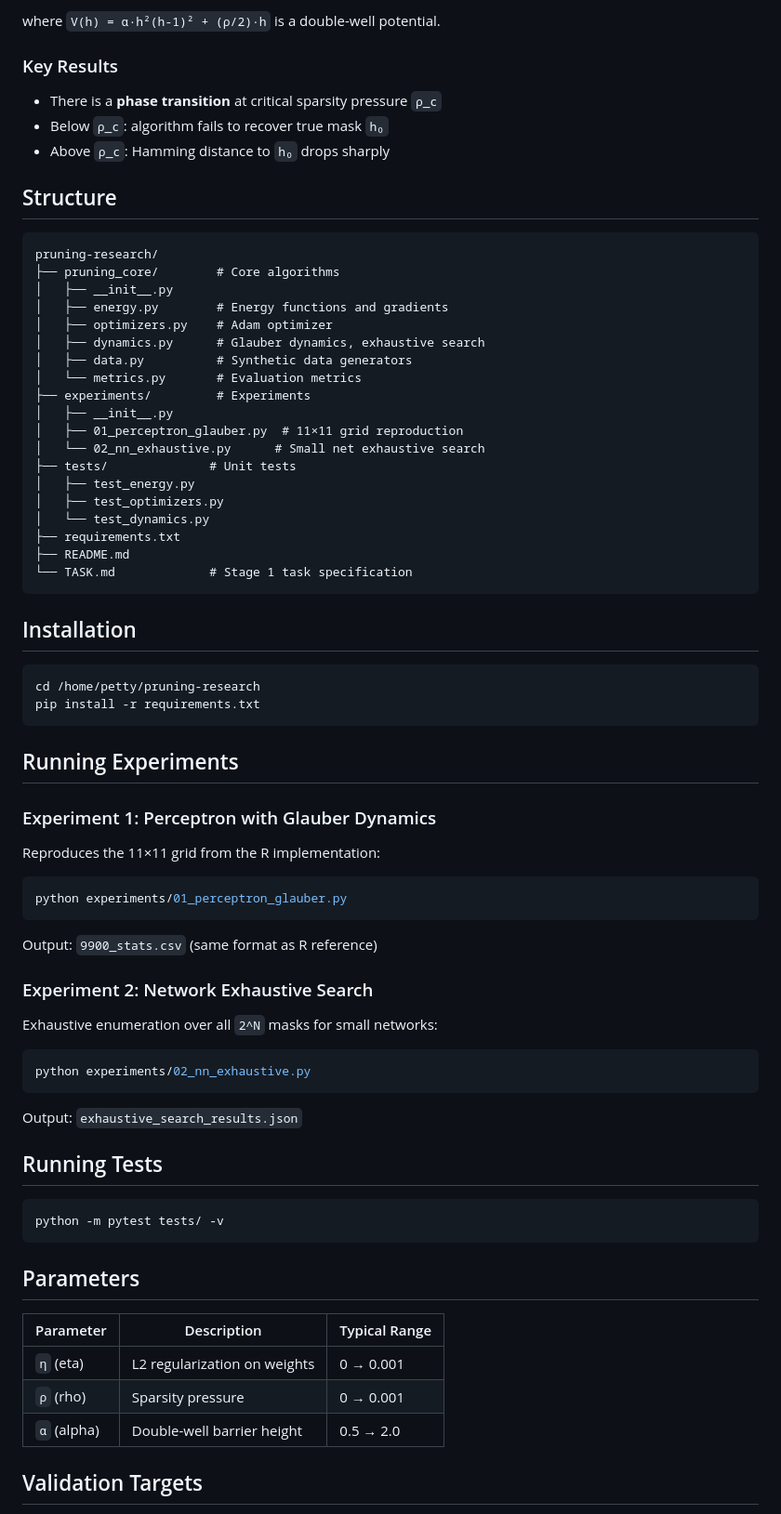
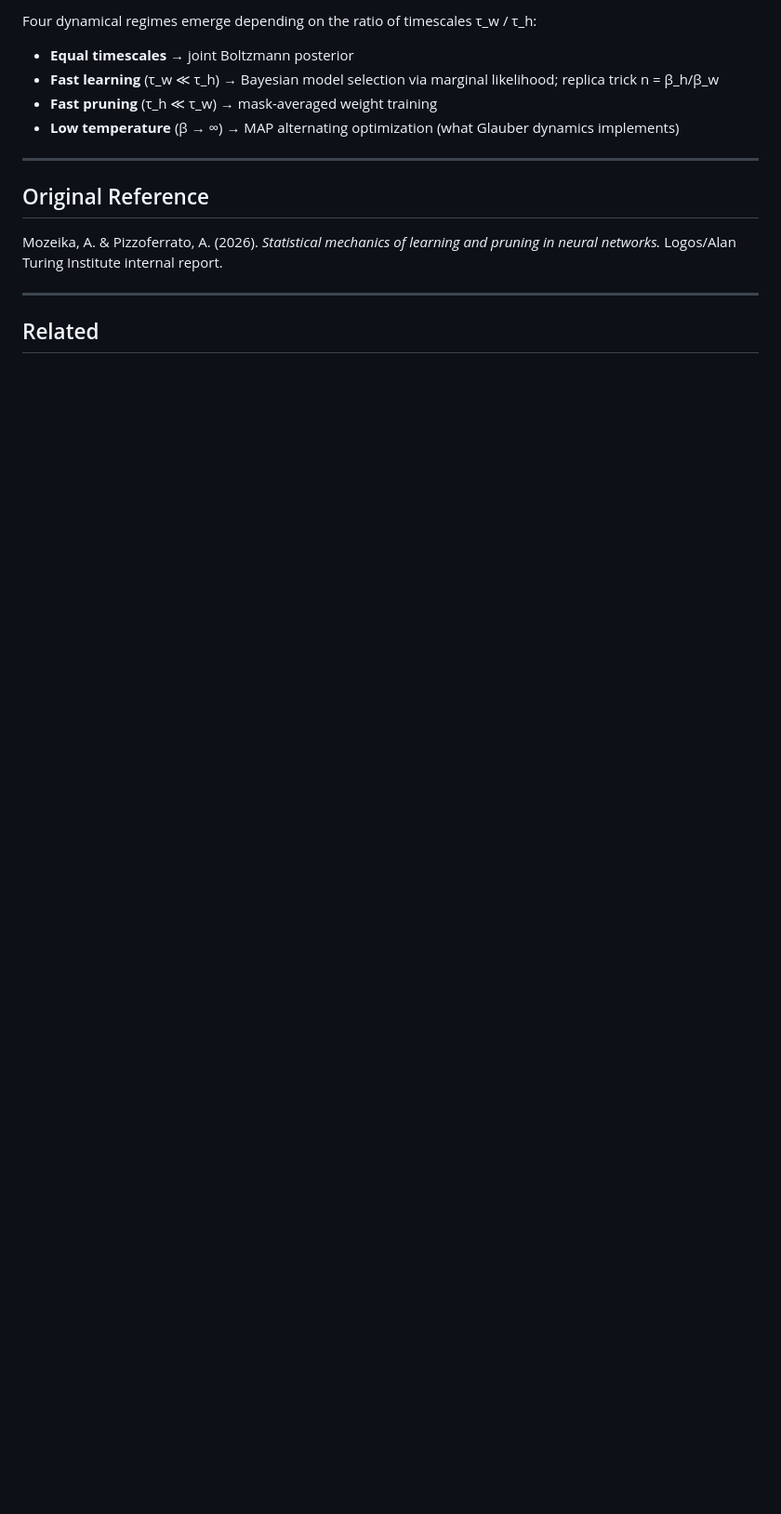
Before and after one commit to corpetty/mozeika-pruning-empirics, a Markdown page: README.md, the part around one of its changes. Shown at 93% size. Rendered like a GitHub page; blank space fills up the shorter version.

Commit message:
README: proper abstract, key findings table, reproduction guide

````diff
--- a/README.md
+++ b/README.md
@@ -11,79 +78,18 @@ E(w, h | D) = L(w ∘ h | D) + (η/2)||w||² + Σ V(hᵢ)
 ```
 
-where `V(h) = α·h²(h-1)² + (ρ/2)·h` is a double-well potential.
+Four dynamical regimes emerge depending on the ratio of timescales τ_w / τ_h:
+- **Equal timescales** → joint Boltzmann posterior
+- **Fast learning** (τ_w ≪ τ_h) → Bayesian model selection via marginal likelihood; replica trick n = β_h/β_w
+- **Fast pruning** (τ_h ≪ τ_w) → mask-averaged weight training
+- **Low temperature** (β → ∞) → MAP alternating optimization (what Glauber dynamics implements)
 
-### Key Results
+---
 
-- There is a **phase transition** at critical sparsity pressure `ρ_c`
-- Below `ρ_c`: algorithm fails to recover true mask `h₀`
-- Above `ρ_c`: Hamming distance to `h₀` drops sharply
+## Original Reference
 
-## Structure
+Mozeika, A. & Pizzoferrato, A. (2026). *Statistical mechanics of learning and pruning in neural networks.* Logos/Alan Turing Institute internal report.
 
-```
-pruning-research/
-├── pruning_core/        # Core algorithms
-│   ├── __init__.py
-│   ├── energy.py        # Energy functions and gradients
-│   ├── optimizers.py    # Adam optimizer
-│   ├── dynamics.py      # Glauber dynamics, exhaustive search
-│   ├── data.py          # Synthetic data generators
-│   └── metrics.py       # Evaluation metrics
-├── experiments/         # Experiments
-│   ├── __init__.py
-│   ├── 01_perceptron_glauber.py  # 11×11 grid reproduction
-│   └── 02_nn_exhaustive.py      # Small net exhaustive search
-├── tests/              # Unit tests
-│   ├── test_energy.py
-│   ├── test_optimizers.py
-│   └── test_dynamics.py
-├── requirements.txt
-├── README.md
-└── TASK.md             # Stage 1 task specification
-```
+---
 
-## Installation
+## Related
 
-```bash
-cd /home/petty/pruning-research
-pip install -r requirements.txt
-```
-
-## Running Experiments
-
-### Experiment 1: Perceptron with Glauber Dynamics
-
-Reproduces the 11×11 grid from the R implementation:
-
-```bash
-python experiments/01_perceptron_glauber.py
-```
-
-Output: `9900_stats.csv` (same format as R reference)
-
-### Experiment 2: Network Exhaustive Search
-
-Exhaustive enumeration over all `2^N` masks for small networks:
-
-```bash
-python experiments/02_nn_exhaustive.py
-```
-
-Output: `exhaustive_search_results.json`
-
-## Running Tests
-
-```bash
-python -m pytest tests/ -v
-```
-
-## Parameters
-
-| Parameter | Description | Typical Range |
-|-----------|-------------|---------------|
-| `η` (eta) | L2 regularization on weights | 0 → 0.001 |
-| `ρ` (rho) | Sparsity pressure | 0 → 0.001 |
-| `α` (alpha) | Double-well barrier height | 0.5 → 2.0 |
-
-## Validation Targets
-
````
Also changed, not shown: other parts of README.md (+74 -26 lines).
